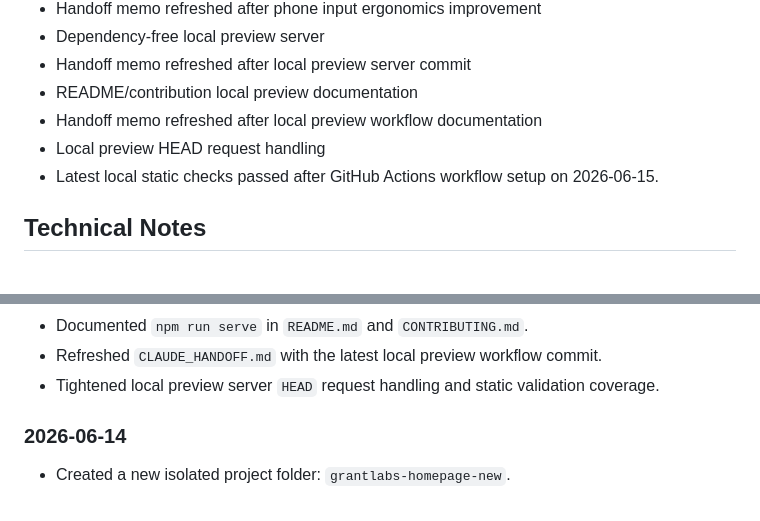
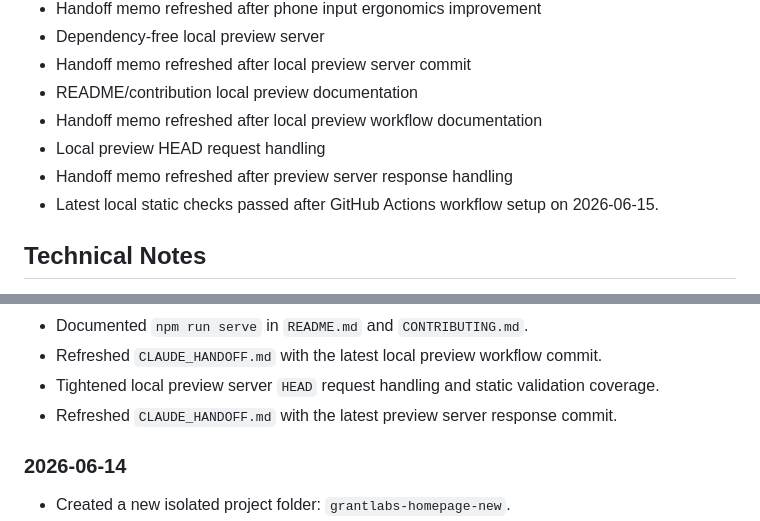
Before and after one commit to jjun96750/grantlabs-homepage-new, a Markdown page: DEVELOPMENT_STATUS.md, 2 parts joined by grey strips. Rendered like a GitHub page.

Commit message:
Refresh handoff after preview response update

```diff
--- a/DEVELOPMENT_STATUS.md
+++ b/DEVELOPMENT_STATUS.md
@@ -225,6 +225,7 @@ CHANGELOG.md
 - README/contribution local preview documentation
 - Handoff memo refreshed after local preview workflow documentation
 - Local preview HEAD request handling
+- Handoff memo refreshed after preview server response handling
 - Latest local static checks passed after GitHub Actions workflow setup on 2026-06-15.
 
 ## Technical Notes
@@ -347,6 +348,7 @@ CHANGELOG.md
 - Documented `npm run serve` in `README.md` and `CONTRIBUTING.md`.
 - Refreshed `CLAUDE_HANDOFF.md` with the latest local preview workflow commit.
 - Tightened local preview server `HEAD` request handling and static validation coverage.
+- Refreshed `CLAUDE_HANDOFF.md` with the latest preview server response commit.
 
 ### 2026-06-14
 
```
Also changed, not shown: CHANGELOG.md (+1 -0 lines), CLAUDE_HANDOFF.md (+1 -1 lines).
